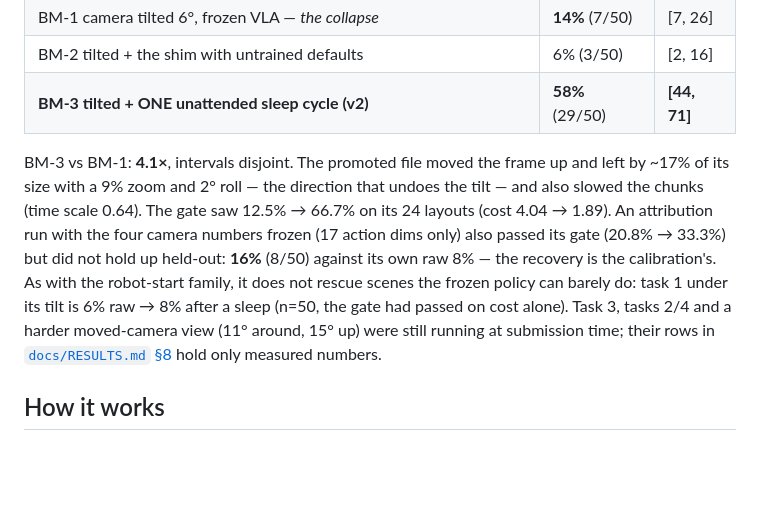
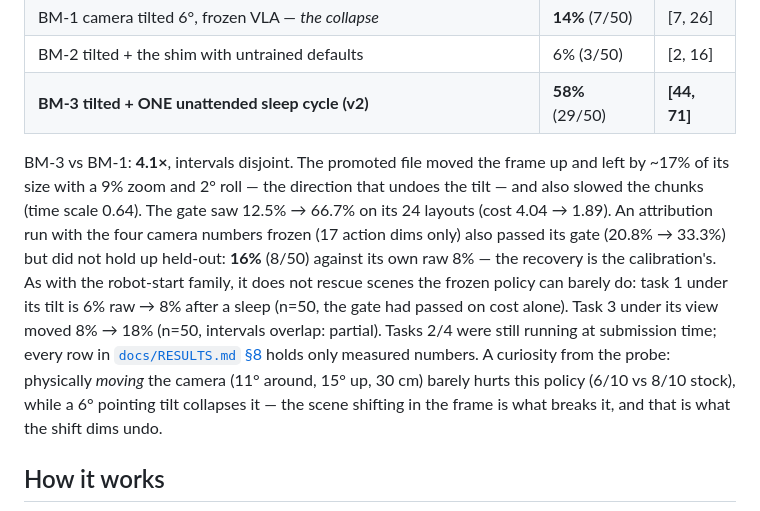
Before and after one commit to mzhao1599/dnhacks26, a Markdown page: README.md, the part around the change. Rendered like a GitHub page; blank space fills up the shorter version.

Commit message:
RESULTS/README: task 3 camera result (8% -> 18%, partial), moved-view probe finding

```diff
--- a/README.md
+++ b/README.md
@@ -43,7 +43,7 @@ Same task, same frozen policy, and instead of the robot's start the **camera** i
 | BM-2 tilted + the shim with untrained defaults | 6% (3/50) | [2, 16] |
 | **BM-3 tilted + ONE unattended sleep cycle (v2)** | **58%** (29/50) | **[44, 71]** |
 
-BM-3 vs BM-1: **4.1×**, intervals disjoint. The promoted file moved the frame up and left by ~17% of its size with a 9% zoom and 2° roll — the direction that undoes the tilt — and also slowed the chunks (time scale 0.64). The gate saw 12.5% → 66.7% on its 24 layouts (cost 4.04 → 1.89). An attribution run with the four camera numbers frozen (17 action dims only) also passed its gate (20.8% → 33.3%) but did not hold up held-out: **16%** (8/50) against its own raw 8% — the recovery is the calibration's. As with the robot-start family, it does not rescue scenes the frozen policy can barely do: task 1 under its tilt is 6% raw → 8% after a sleep (n=50, the gate had passed on cost alone). Task 3, tasks 2/4 and a harder moved-camera view (11° around, 15° up) were still running at submission time; their rows in [`docs/RESULTS.md` §8](docs/RESULTS.md) hold only measured numbers.
+BM-3 vs BM-1: **4.1×**, intervals disjoint. The promoted file moved the frame up and left by ~17% of its size with a 9% zoom and 2° roll — the direction that undoes the tilt — and also slowed the chunks (time scale 0.64). The gate saw 12.5% → 66.7% on its 24 layouts (cost 4.04 → 1.89). An attribution run with the four camera numbers frozen (17 action dims only) also passed its gate (20.8% → 33.3%) but did not hold up held-out: **16%** (8/50) against its own raw 8% — the recovery is the calibration's. As with the robot-start family, it does not rescue scenes the frozen policy can barely do: task 1 under its tilt is 6% raw → 8% after a sleep (n=50, the gate had passed on cost alone). Task 3 under its view moved 8% → 18% (n=50, intervals overlap: partial). Tasks 2/4 were still running at submission time; every row in [`docs/RESULTS.md` §8](docs/RESULTS.md) holds only measured numbers. A curiosity from the probe: physically *moving* the camera (11° around, 15° up, 30 cm) barely hurts this policy (6/10 vs 8/10 stock), while a 6° pointing tilt collapses it — the scene shifting in the frame is what breaks it, and that is what the shift dims undo.
 
 ## How it works
 
```
Also changed, not shown: docs/RESULTS.md (+5 -3 lines).
